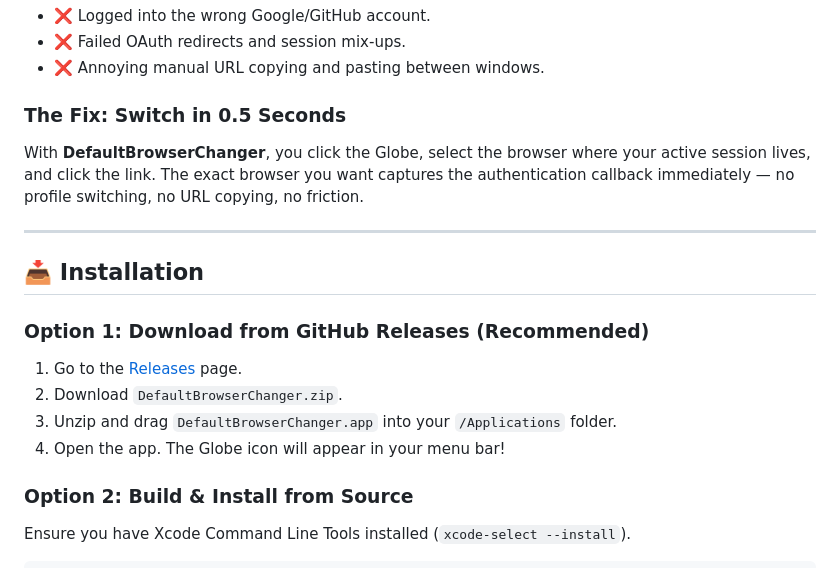
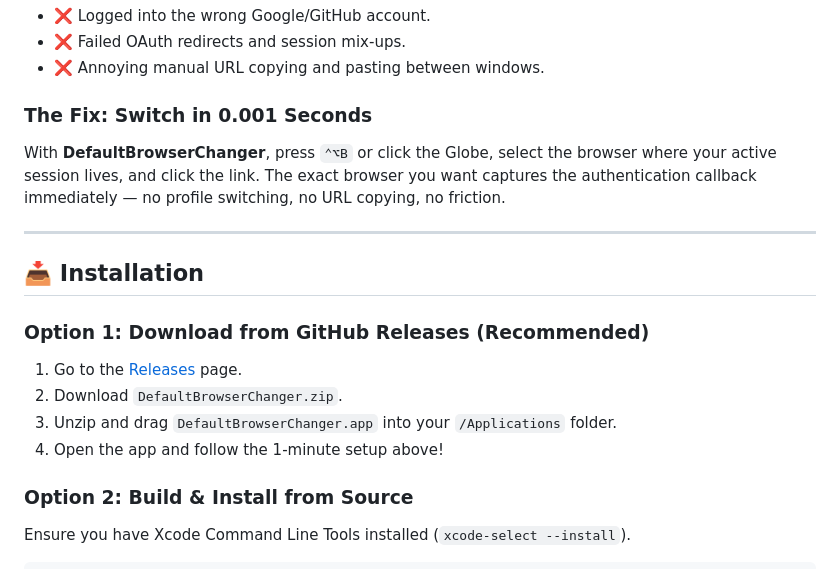
Before and after one commit to bsormagec/DefaultBrowserChanger, a Markdown page: README.md, the part around one of its changes. Drawn GitHub-style.

```diff
--- a/README.md
+++ b/README.md
@@ -61,8 +79,8 @@ When clicking an email verification, a Slack link, or an app's **"Sign in with G
 - ❌ Failed OAuth redirects and session mix-ups.
 - ❌ Annoying manual URL copying and pasting between windows.
 
-### The Fix: Switch in 0.5 Seconds
-With **DefaultBrowserChanger**, you click the Globe, select the browser where your active session lives, and click the link. The exact browser you want captures the authentication callback immediately — no profile switching, no URL copying, no friction.
+### The Fix: Switch in 0.001 Seconds
+With **DefaultBrowserChanger**, press `⌃⌥B` or click the Globe, select the browser where your active session lives, and click the link. The exact browser you want captures the authentication callback immediately — no profile switching, no URL copying, no friction.
 
 ---
 
@@ -72,7 +90,7 @@ With **DefaultBrowserChanger**, you click the Globe, select the browser where yo
 1. Go to the [Releases](https://github.com/bsormagec/DefaultBrowserChanger/releases) page.
 2. Download `DefaultBrowserChanger.zip`.
 3. Unzip and drag `DefaultBrowserChanger.app` into your `/Applications` folder.
-4. Open the app. The Globe icon will appear in your menu bar!
+4. Open the app and follow the 1-minute setup above!
 
 ### Option 2: Build & Install from Source
 Ensure you have Xcode Command Line Tools installed (`xcode-select --install`).
```
Also changed, not shown: other parts of README.md (+39 -17 lines), docs/SETUP_GUIDE.md (added, +71 -0 lines), docs/assets/system_settings_browser.png (added), 2 other files.
